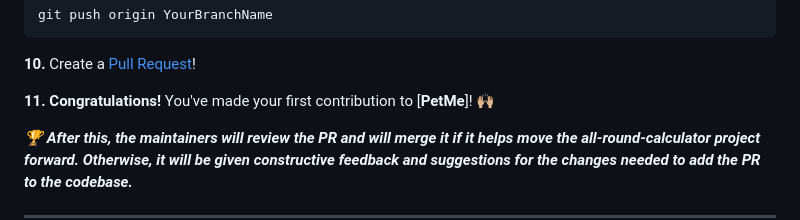
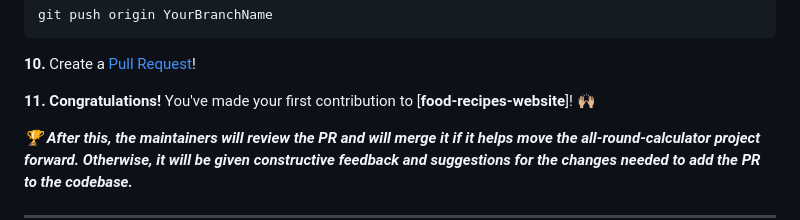
Before and after one commit to Anupkjha2601/food-recipes-website, a Markdown page: contributing.md, the part around the change. GitHub-like rendering.

```diff
--- a/contributing.md
+++ b/contributing.md
@@ -86,7 +86,7 @@ git push origin YourBranchName
 
 **10.** Create a [Pull Request](https://help.github.com/en/github/collaborating-with-issues-and-pull-requests/creating-a-pull-request)!
 
-**11.** **Congratulations!** You've made your first contribution to [**PetMe**]! 🙌🏼
+**11.** **Congratulations!** You've made your first contribution to [**food-recipes-website**]! 🙌🏼
 
 **_:trophy: After this, the maintainers will review the PR and will merge it if it helps move the all-round-calculator project forward. Otherwise, it will be given constructive feedback and suggestions for the changes needed to add the PR to the codebase._**
 
```
